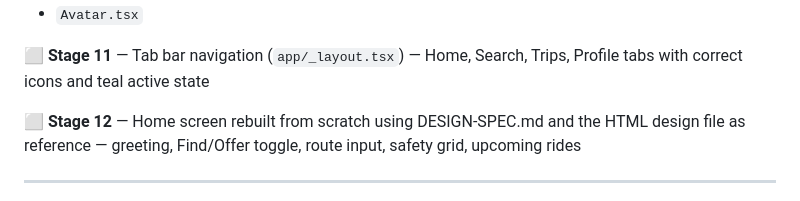
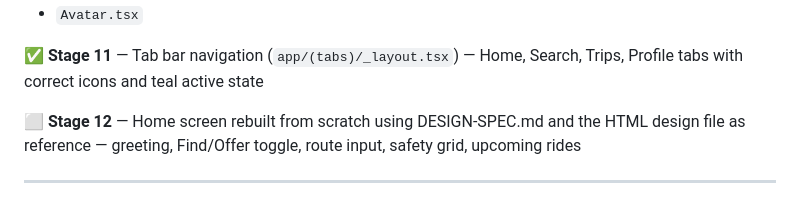
Before and after one commit to htwa-app/htwa, a Markdown page: BUILD-PLAN.md, the part around the change. GitHub-like rendering.

```diff
--- a/BUILD-PLAN.md
+++ b/BUILD-PLAN.md
@@ -44,7 +44,7 @@
 - `Chip.tsx` (route chips, filter chips)
 - `Avatar.tsx`
 
-⬜ **Stage 11** — Tab bar navigation (`app/_layout.tsx`) — Home, Search, Trips, Profile tabs with correct icons and teal active state
+✅ **Stage 11** — Tab bar navigation (`app/(tabs)/_layout.tsx`) — Home, Search, Trips, Profile tabs with correct icons and teal active state
 
 ⬜ **Stage 12** — Home screen rebuilt from scratch using DESIGN-SPEC.md and the HTML design file as reference — greeting, Find/Offer toggle, route input, safety grid, upcoming rides
 
```
Also changed, not shown: CLAUDE.md (+1 -0 lines), PROGRESS.md (+17 -1 lines).
